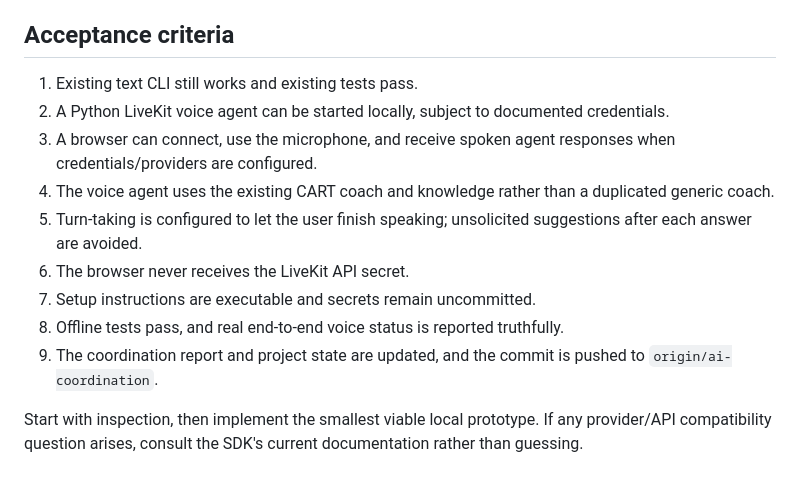
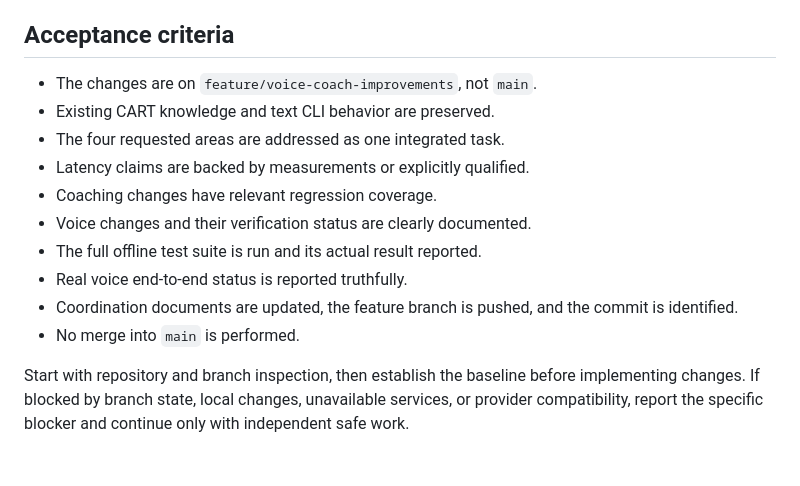
Before and after one commit to KaranAgar1987/speakbetter-ai, a Markdown page: coordination/next-task.md, the part around one of its changes. Drawn GitHub-style.

```diff
--- a/coordination/next-task.md
+++ b/coordination/next-task.md
@@ -97,14 +118,15 @@ Document the selected architecture, speech/LLM providers, environment variables,
 
 ## Acceptance criteria
 
-1. Existing text CLI still works and existing tests pass.
-2. A Python LiveKit voice agent can be started locally, subject to documented credentials.
-3. A browser can connect, use the microphone, and receive spoken agent responses when credentials/providers are configured.
-4. The voice agent uses the existing CART coach and knowledge rather than a duplicated generic coach.
-5. Turn-taking is configured to let the user finish speaking; unsolicited suggestions after each answer are avoided.
-6. The browser never receives the LiveKit API secret.
-7. Setup instructions are executable and secrets remain uncommitted.
-8. Offline tests pass, and real end-to-end voice status is reported truthfully.
-9. The coordination report and project state are updated, and the commit is pushed to `origin/ai-coordination`.
+- The changes are on `feature/voice-coach-improvements`, not `main`.
+- Existing CART knowledge and text CLI behavior are preserved.
+- The four requested areas are addressed as one integrated task.
+- Latency claims are backed by measurements or explicitly qualified.
+- Coaching changes have relevant regression coverage.
+- Voice changes and their verification status are clearly documented.
+- The full offline test suite is run and its actual result reported.
+- Real voice end-to-end status is reported truthfully.
+- Coordination documents are updated, the feature branch is pushed, and the commit is identified.
+- No merge into `main` is performed.
 
-Start with inspection, then implement the smallest viable local prototype. If any provider/API compatibility question arises, consult the SDK's current documentation rather than guessing.
+Start with repository and branch inspection, then establish the baseline before implementing changes. If blocked by branch state, local changes, unavailable services, or provider compatibility, report the specific blocker and continue only with independent safe work.
```
Also changed, not shown: other parts of coordination/next-task.md (+85 -64 lines).
